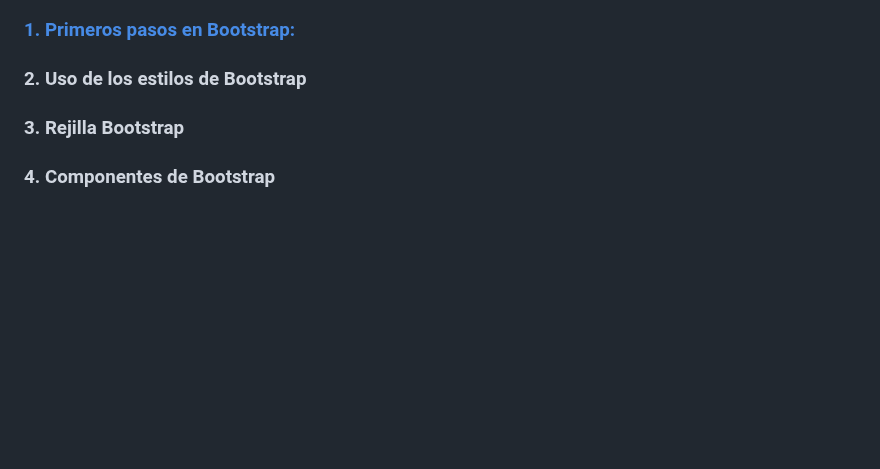
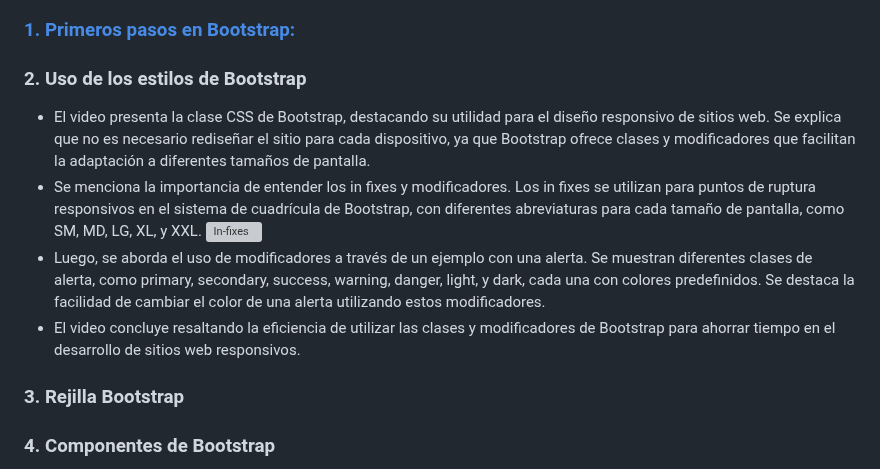
Before and after one commit to trejazmine/Frontend-Training, a Markdown page: 2_Marcos-de_interfaz-de-usuario/README.md, the part around the change. GitHub-like rendering; blank space fills up the shorter version; grey boxes are pictures that could not be loaded.

```diff
--- a/2_Marcos-de_interfaz-de-usuario/README.md
+++ b/2_Marcos-de_interfaz-de-usuario/README.md
@@ -34,7 +34,11 @@ Bootstrap es una colección de trozos de código preescrito en CSS y JavaScript
 ### [1. Primeros pasos en Bootstrap:](https://github.com/trejazmine/Frontend-Training/tree/main/2_Marcos-de_interfaz-de-usuario/1_Primeros-pasos)
 
 ### 2. Uso de los estilos de Bootstrap
-
+- El video presenta la clase CSS de Bootstrap, destacando su utilidad para el diseño responsivo de sitios web. Se explica que no es necesario rediseñar el sitio para cada dispositivo, ya que Bootstrap ofrece clases y modificadores que facilitan la adaptación a diferentes tamaños de pantalla.
+- Se menciona la importancia de entender los in fixes y modificadores. Los in fixes se utilizan para puntos de ruptura responsivos en el sistema de cuadrícula de Bootstrap, con diferentes abreviaturas para cada tamaño de pantalla, como SM, MD, LG, XL, y XXL.
+![In-fixes](https://github.com/trejazmine/Frontend-Training/blob/main/2_Marcos-de_interfaz-de-usuario/2_Uso-de-estilos/in-fixes.png?raw=true)
+- Luego, se aborda el uso de modificadores a través de un ejemplo con una alerta. Se muestran diferentes clases de alerta, como primary, secondary, success, warning, danger, light, y dark, cada una con colores predefinidos. Se destaca la facilidad de cambiar el color de una alerta utilizando estos modificadores.
+- El video concluye resaltando la eficiencia de utilizar las clases y modificadores de Bootstrap para ahorrar tiempo en el desarrollo de sitios web responsivos.
 ### 3. Rejilla Bootstrap
 
 ### 4. Componentes de Bootstrap
```
